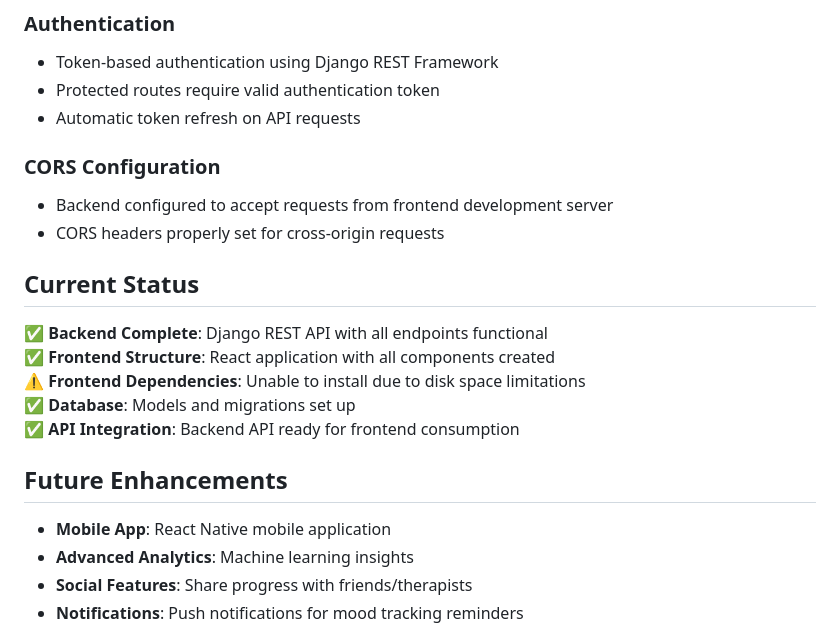
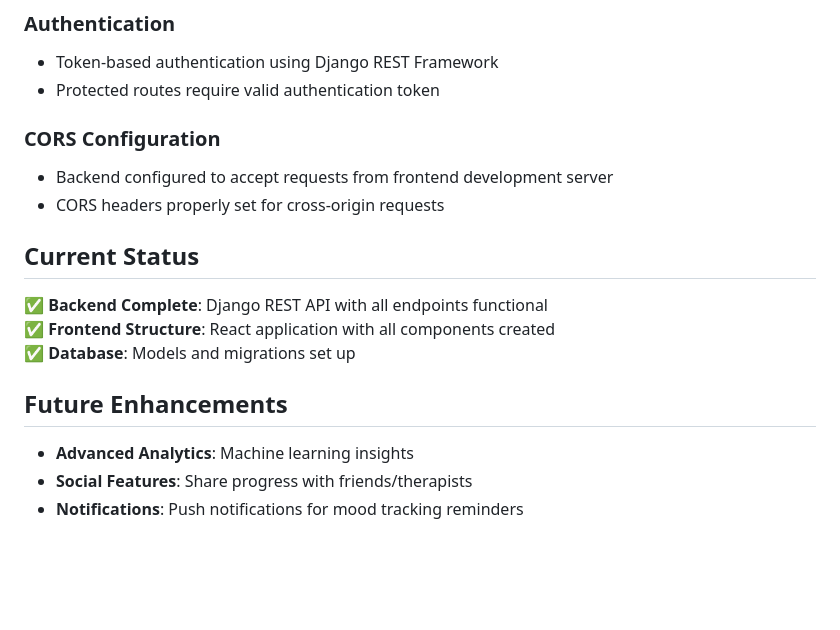
Before and after one commit to liceparadise/MINDMATEFINALhenry, a Markdown page: README.md, the part around the change. GitHub-like rendering; blank space fills up the shorter version.

```diff
--- a/README.md
+++ b/README.md
@@ -166,7 +166,6 @@ The backend provides the following API endpoints:
 ### Authentication
 - Token-based authentication using Django REST Framework
 - Protected routes require valid authentication token
-- Automatic token refresh on API requests
 
 ### CORS Configuration
 - Backend configured to accept requests from frontend development server
@@ -176,13 +175,10 @@ The backend provides the following API endpoints:
 
 ✅ **Backend Complete**: Django REST API with all endpoints functional
 ✅ **Frontend Structure**: React application with all components created
-⚠️ **Frontend Dependencies**: Unable to install due to disk space limitations
 ✅ **Database**: Models and migrations set up
-✅ **API Integration**: Backend API ready for frontend consumption
 
 ## Future Enhancements
 
-- **Mobile App**: React Native mobile application
 - **Advanced Analytics**: Machine learning insights
 - **Social Features**: Share progress with friends/therapists
 - **Notifications**: Push notifications for mood tracking reminders
```
